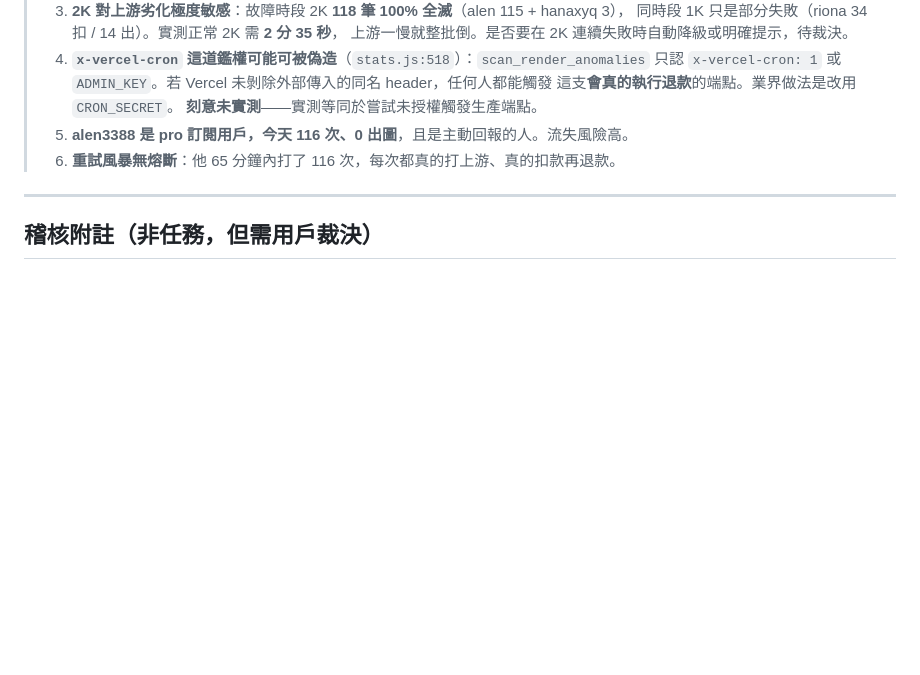
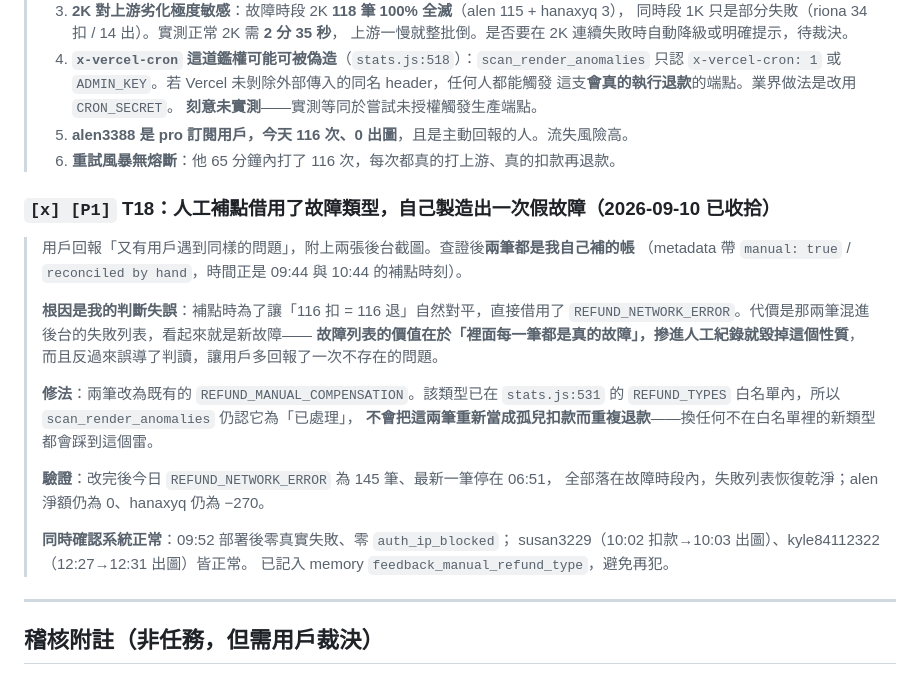
Before and after one commit to loamlabstudio/loamlab-releases, a Markdown page: SPRINT.md, the part around the change. GitHub-like rendering; blank space fills up the shorter version.

Commit message:
docs: SPRINT 記錄 T18 — 人工補點借用故障類型，自己製造出一次假故障
Co-Authored-By: Claude Opus 5 <noreply@anthropic.com>

```diff
--- a/SPRINT.md
+++ b/SPRINT.md
@@ -536,6 +536,27 @@ T4 360 分享                    → 分享連結非圖片，前端提早 return
 > 5. **alen3388 是 pro 訂閱用戶，今天 116 次、0 出圖**，且是主動回報的人。流失風險高。
 > 6. **重試風暴無熔斷**：他 65 分鐘內打了 116 次，每次都真的打上游、真的扣款再退款。
 
+### `[x] [P1]` T18：人工補點借用了故障類型，自己製造出一次假故障（**2026-09-10 已收拾**）
+
+> 用戶回報「又有用戶遇到同樣的問題」，附上兩張後台截圖。查證後**兩筆都是我自己補的帳**
+> （metadata 帶 `manual: true` / `reconciled by hand`，時間正是 09:44 與 10:44 的補點時刻）。
+>
+> **根因是我的判斷失誤**：補點時為了讓「116 扣 = 116 退」自然對平，直接借用了
+> `REFUND_NETWORK_ERROR`。代價是那兩筆混進後台的失敗列表，看起來就是新故障——
+> **故障列表的價值在於「裡面每一筆都是真的故障」，摻進人工紀錄就毀掉這個性質**，
+> 而且反過來誤導了判讀，讓用戶多回報了一次不存在的問題。
+>
+> **修法**：兩筆改為既有的 `REFUND_MANUAL_COMPENSATION`。該類型已在 `stats.js:531` 的
+> `REFUND_TYPES` 白名單內，所以 `scan_render_anomalies` 仍認它為「已處理」，
+> **不會把這兩筆重新當成孤兒扣款而重複退款**——換任何不在白名單裡的新類型都會踩到這個雷。
+>
+> **驗證**：改完後今日 `REFUND_NETWORK_ERROR` 為 145 筆、最新一筆停在 06:51，
+> 全部落在故障時段內，失敗列表恢復乾淨；alen 淨額仍為 0、hanaxyq 仍為 −270。
+>
+> **同時確認系統正常**：09:52 部署後零真實失敗、零 `auth_ip_blocked`；
+> susan3229（10:02 扣款→10:03 出圖）、kyle84112322（12:27→12:31 出圖）皆正常。
+> 已記入 memory `feedback_manual_refund_type`，避免再犯。
+
 ---
 
 ## 稽核附註（非任務，但需用戶裁決）
```
